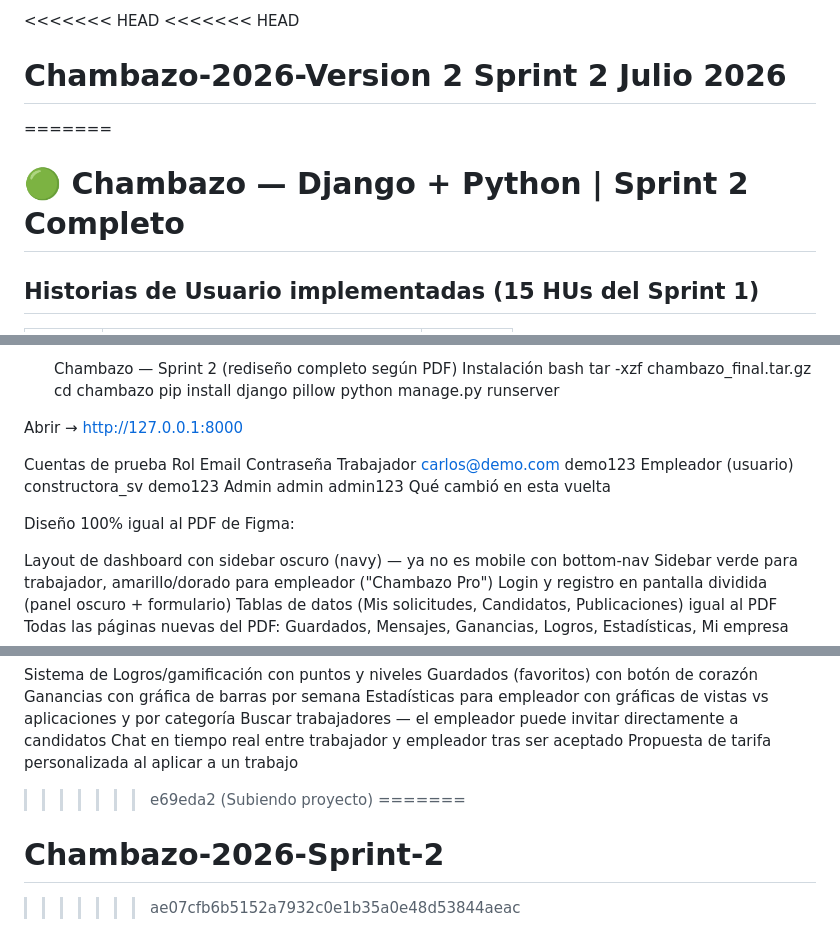
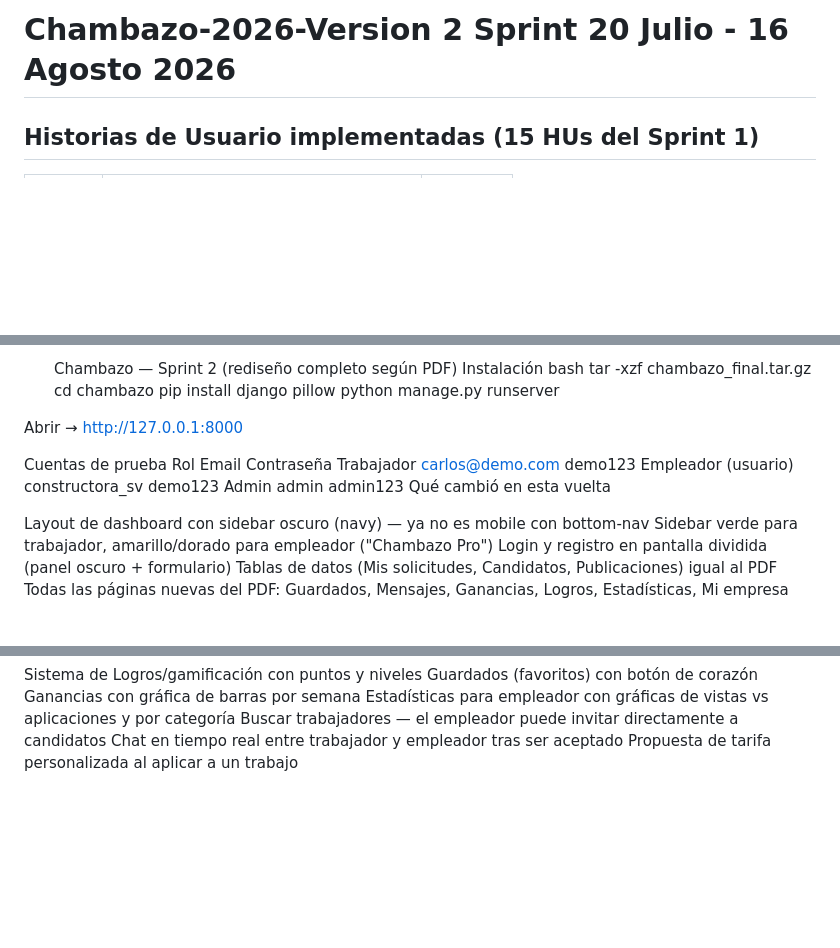
Before and after one commit to Diego-017/Chambazo-2026-Sprint-2, a Markdown page: README.md, 3 parts joined by grey strips. Rendered like a GitHub page; blank space fills up the shorter version.

```diff
--- a/README.md
+++ b/README.md
@@ -1,8 +1,5 @@
-<<<<<<< HEAD
-<<<<<<< HEAD
-# Chambazo-2026-Version 2 Sprint 2 Julio 2026
-=======
-# 🟢 Chambazo — Django + Python | Sprint 2 Completo
+
+# Chambazo-2026-Version 2 Sprint 20 Julio - 16 Agosto 2026
 
 ## Historias de Usuario implementadas (15 HUs del Sprint 1)
 
@@ -86,8 +83,6 @@ Empleador	(usuario) constructora_sv	demo123
 Admin	admin	admin123
 Qué cambió en esta vuelta
 
-Diseño 100% igual al PDF de Figma:
-
 Layout de dashboard con sidebar oscuro (navy) — ya no es mobile con bottom-nav
 Sidebar verde para trabajador, amarillo/dorado para empleador ("Chambazo Pro")
 Login y registro en pantalla dividida (panel oscuro + formulario)
@@ -114,9 +109,3 @@ Estadísticas para empleador con gráficas de vistas vs aplicaciones y por categ
 Buscar trabajadores — el empleador puede invitar directamente a candidatos
 Chat en tiempo real entre trabajador y empleador tras ser aceptado
 Propuesta de tarifa personalizada al aplicar a un trabajo
-
-
->>>>>>> e69eda2 (Subiendo proyecto)
-=======
-# Chambazo-2026-Sprint-2
->>>>>>> ae07cfb6b5152a7932c0e1b35a0e48d53844aeac
```
